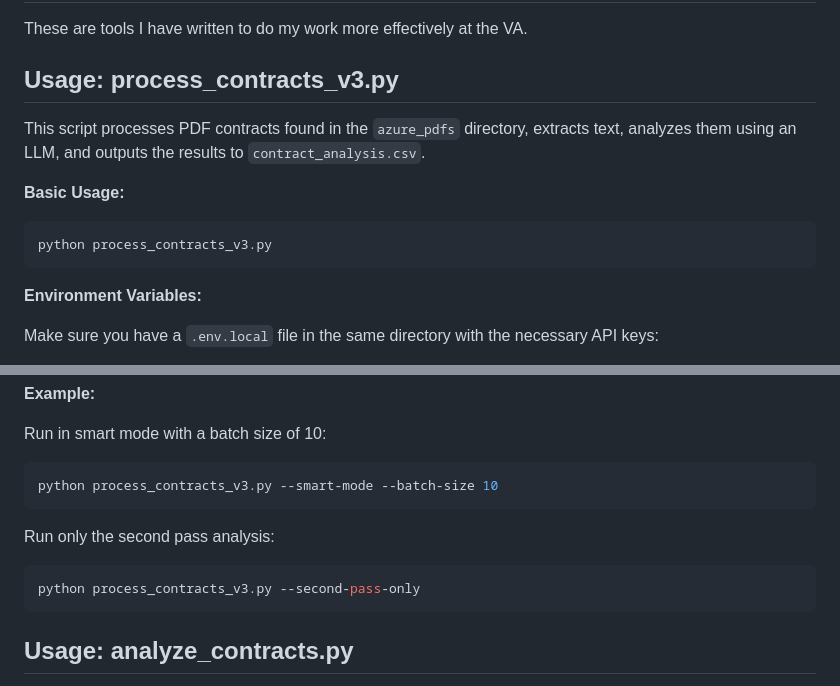
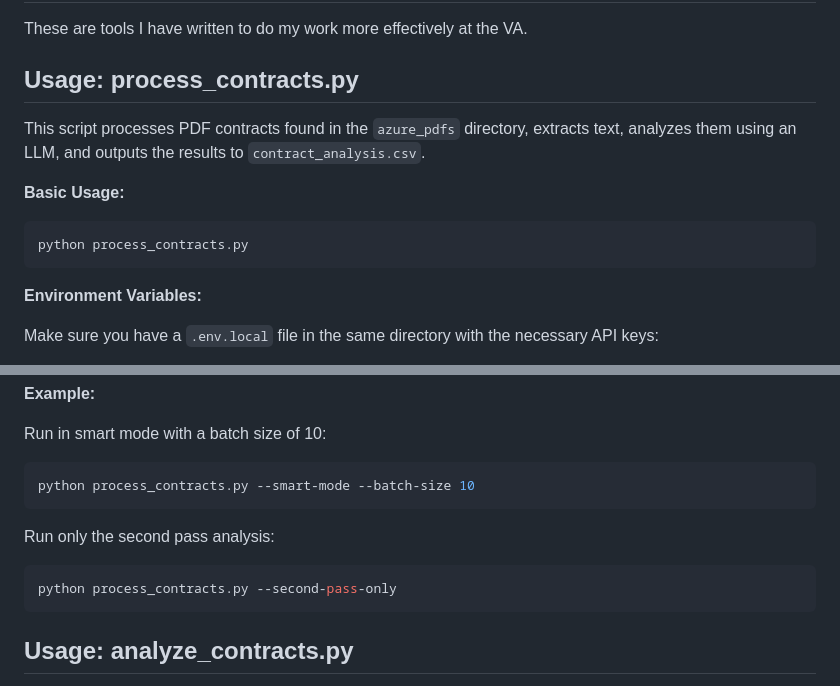
Before and after one commit to slavingia/va, a Markdown page: README.md, 2 parts joined by grey strips. Drawn GitHub-style.

````diff
--- a/README.md
+++ b/README.md
@@ -2,14 +2,14 @@
 
 These are tools I have written to do my work more effectively at the VA.
 
-## Usage: process_contracts_v3.py
+## Usage: process_contracts.py
 
 This script processes PDF contracts found in the `azure_pdfs` directory, extracts text, analyzes them using an LLM, and outputs the results to `contract_analysis.csv`.
 
 **Basic Usage:**
 
 ```bash
-python process_contracts_v3.py
+python process_contracts.py
 ```
 
 **Environment Variables:**
@@ -31,13 +31,13 @@ Make sure you have a `.env.local` file in the same directory with the necessary
 Run in smart mode with a batch size of 10:
 
 ```bash
-python process_contracts_v3.py --smart-mode --batch-size 10
+python process_contracts.py --smart-mode --batch-size 10
 ```
 
 Run only the second pass analysis:
 
 ```bash
-python process_contracts_v3.py --second-pass-only
+python process_contracts.py --second-pass-only
 ```
 
 ## Usage: analyze_contracts.py
````
